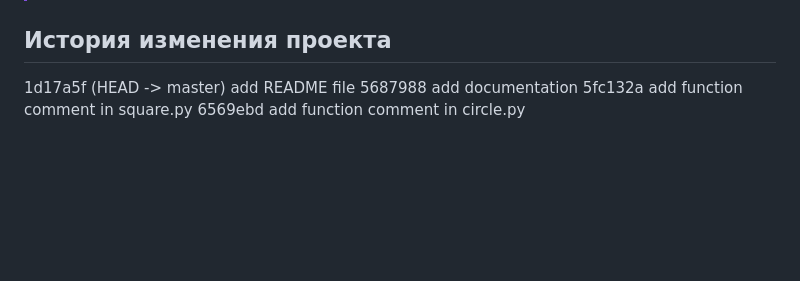
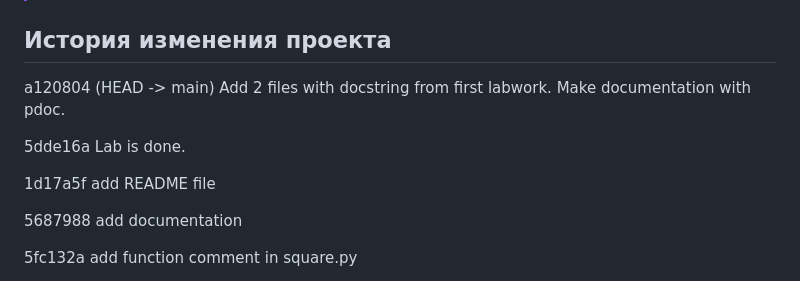
Before and after one commit to RomanTolmash0v/ITMO-ISRPO-LAB-2, a Markdown page: docs/README.md, the part around the change. Rendered like a GitHub page; blank space fills up the shorter version.

Commit message:
Refresh project history in README.md

```diff
--- a/docs/README.md
+++ b/docs/README.md
@@ -129,7 +129,14 @@ python3
 
 ## История изменения проекта
 
-1d17a5f (HEAD -> master) add README file
+a120804 (HEAD -> main) Add 2 files with docstring from first labwork. Make documentation with pdoc.
+
+5dde16a Lab is done.
+
+1d17a5f add README file
+
 5687988 add documentation
+
 5fc132a add function comment in square.py
+
 6569ebd add function comment in circle.py
```
